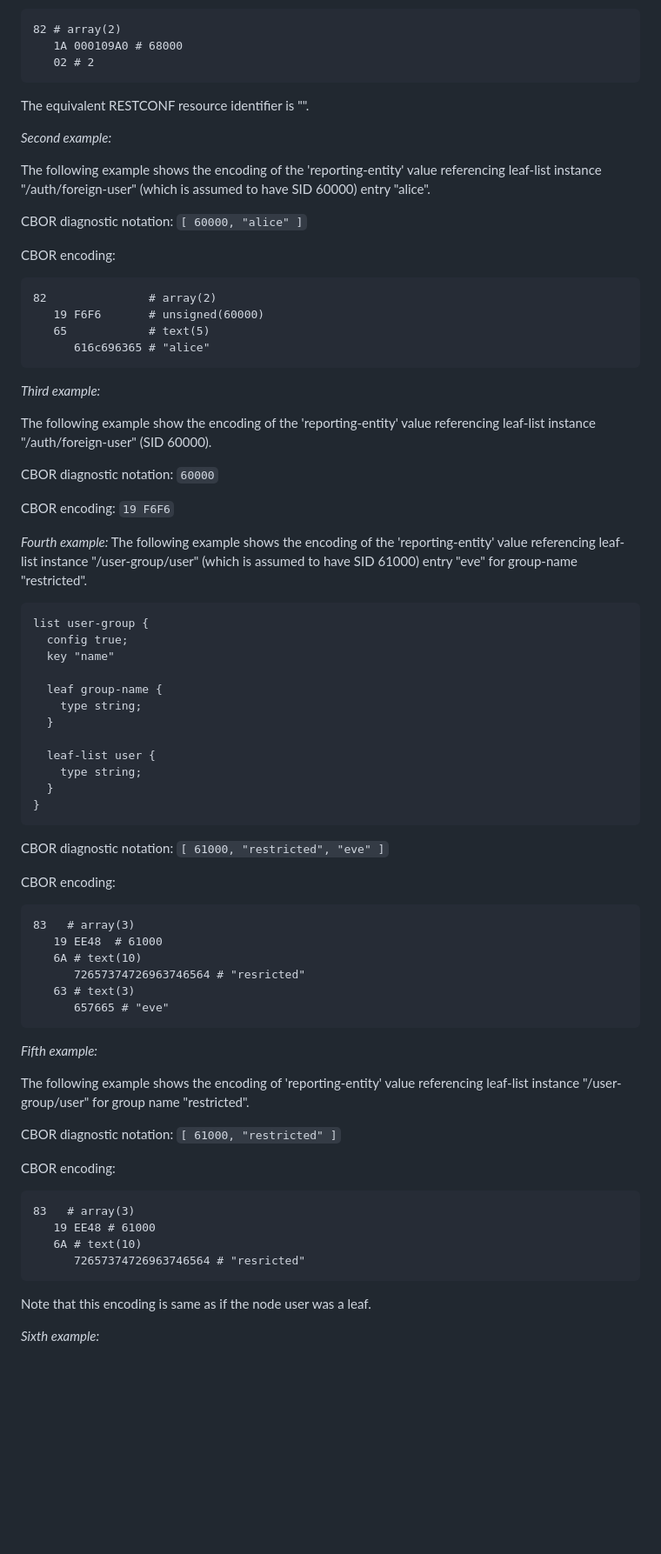
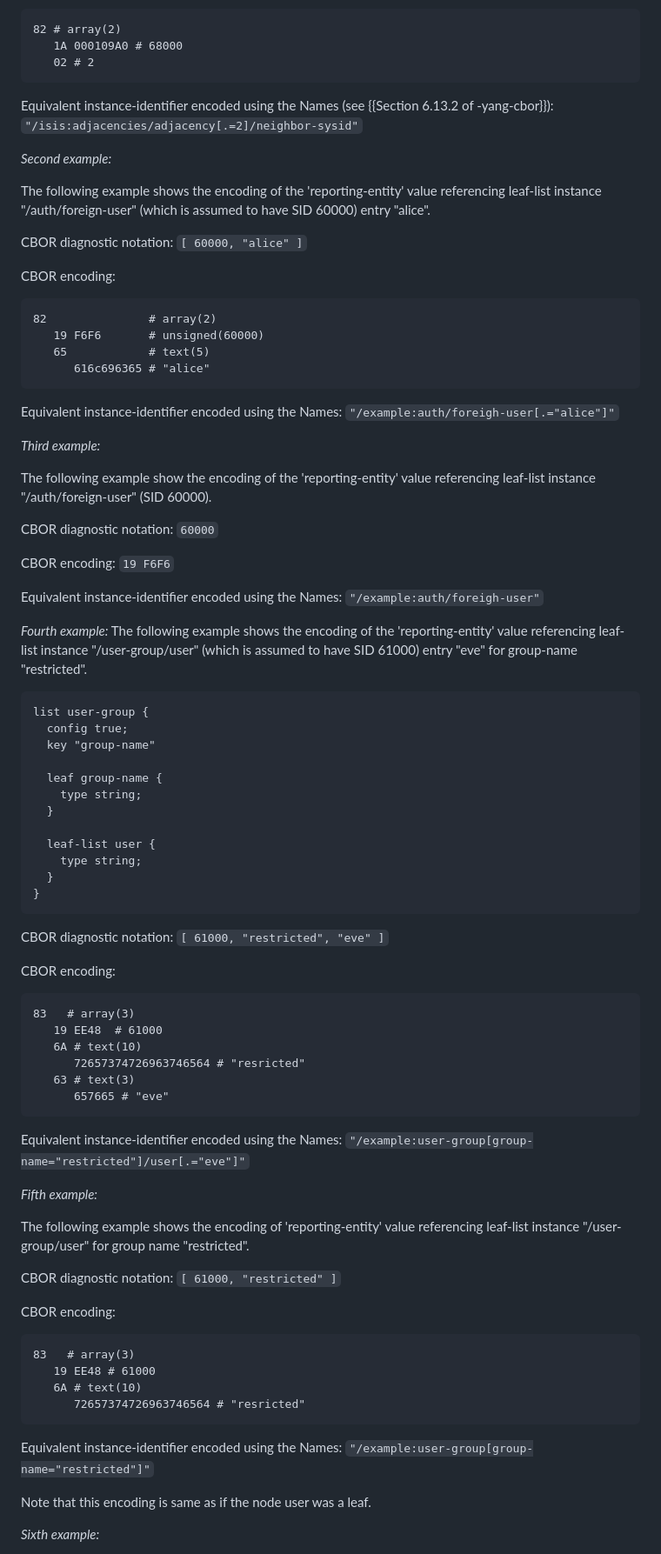
Before and after one commit to vvilimek/draft-vilimek-yang-cbor-inst-id, a Markdown page: draft-vilimek-yang-cbor-inst-id.md, the part around one of its changes. Shown at 87% size. Drawn GitHub-style; blank space fills up the shorter version.

````diff
--- a/draft-vilimek-yang-cbor-inst-id.md
+++ b/draft-vilimek-yang-cbor-inst-id.md
@@ -209,9 +186,9 @@ CBOR encoding:
 82 # array(2)
    1A 000109A0 # 68000
    02 # 2
-~~~
+```
 
-The equivalent RESTCONF resource identifier is "".
+Equivalent instance-identifier encoded using the Names (see {{Section 6.13.2 of -yang-cbor}}): `"/isis:adjacencies/adjacency[.=2]/neighbor-sysid"`
 
 *Second example:*
 
@@ -221,12 +198,15 @@ entry "alice".
 CBOR diagnostic notation: `[ 60000, "alice" ]`
 
 CBOR encoding:
-~~~ cbor-pretty
+```
 82               # array(2)
    19 F6F6       # unsigned(60000)
    65            # text(5)
       616c696365 # "alice"
-~~~
+```
+
+Equivalent instance-identifier encoded using the Names: `"/example:auth/foreigh-user[.="alice"]"`
+
 
 *Third example:*
 
@@ -236,13 +216,15 @@ CBOR diagnostic notation: `60000`
 
 CBOR encoding: `19 F6F6`
 
+Equivalent instance-identifier encoded using the Names: `"/example:auth/foreigh-user"`
+
 *Fourth example:*
 The following example shows the encoding of the 'reporting-entity' value referencing leaf-list instance "/user-group/user" (which is assumed to have SID 61000) entry "eve" for group-name "restricted".
 
 ~~~ yang
 list user-group {
   config true;
-  key "name"
+  key "group-name"
 
   leaf group-name {
     type string;
@@ -257,14 +239,16 @@ list user-group {
 CBOR diagnostic notation: `[ 61000, "restricted", "eve" ]`
 
 CBOR encoding:
-~~~ cbor-pretty
+```
 83   # array(3)
    19 EE48  # 61000
    6A # text(10)
       72657374726963746564 # "resricted"
    63 # text(3)
       657665 # "eve"
-~~~
+```
+
+Equivalent instance-identifier encoded using the Names: `"/example:user-group[group-name="restricted"]/user[.="eve"]"`
 
 
 *Fifth example:*
@@ -274,12 +258,14 @@ The following example shows the encoding of 'reporting-entity' value referencing
 CBOR diagnostic notation: `[ 61000, "restricted" ]`
 
 CBOR encoding:
-~~~ cbor-pretty
+```
 83   # array(3)
    19 EE48 # 61000
    6A # text(10)
       72657374726963746564 # "resricted"
-~~~
+```
+
+Equivalent instance-identifier encoded using the Names: `"/example:user-group[group-name="restricted"]"`
 
 Note that this encoding is same as if the node user was a leaf.
 
````
Also changed, not shown: other parts of draft-vilimek-yang-cbor-inst-id.md (+91 -63 lines).
